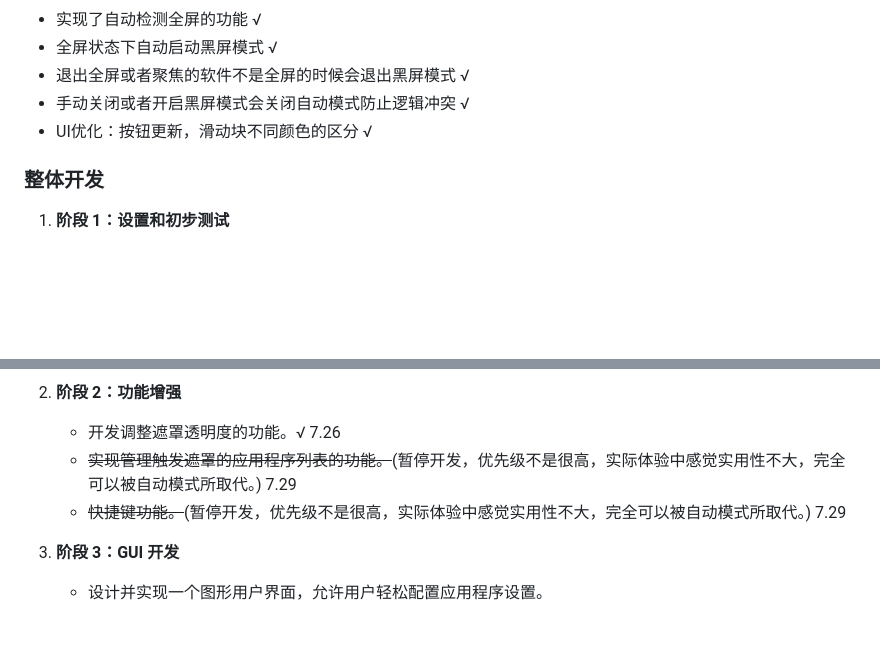
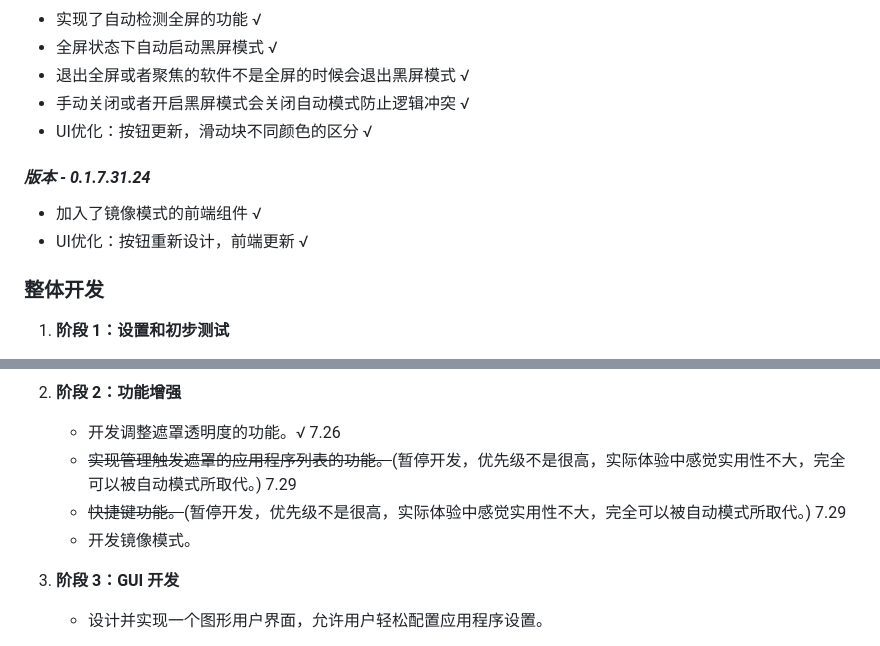
Before and after one commit to yifanwow/NightScreenViewer, a Markdown page: README_zh.md, 2 parts joined by grey strips. GitHub-like rendering; blank space fills up the shorter version.

```diff
--- a/README_zh.md
+++ b/README_zh.md
@@ -36,6 +36,10 @@
 - 手动关闭或者开启黑屏模式会关闭自动模式防止逻辑冲突 √
 - UI优化：按钮更新，滑动块不同颜色的区分 √
 
+#### *版本 - 0.1.7.31.24*
+- 加入了镜像模式的前端组件 √
+- UI优化：按钮重新设计，前端更新 √
+
 ### 整体开发
 
 1. **阶段 1：设置和初步测试**
@@ -48,6 +52,7 @@
    - 开发调整遮罩透明度的功能。√ 7.26
    - ~~实现管理触发遮罩的应用程序列表的功能。~~(暂停开发，优先级不是很高，实际体验中感觉实用性不大，完全可以被自动模式所取代。) 7.29
    - ~~快捷键功能。~~(暂停开发，优先级不是很高，实际体验中感觉实用性不大，完全可以被自动模式所取代。) 7.29
+   - 开发镜像模式。
 
 3. **阶段 3：GUI 开发**
    - 设计并实现一个图形用户界面，允许用户轻松配置应用程序设置。
```
Also changed, not shown: README.md (+5 -0 lines).
